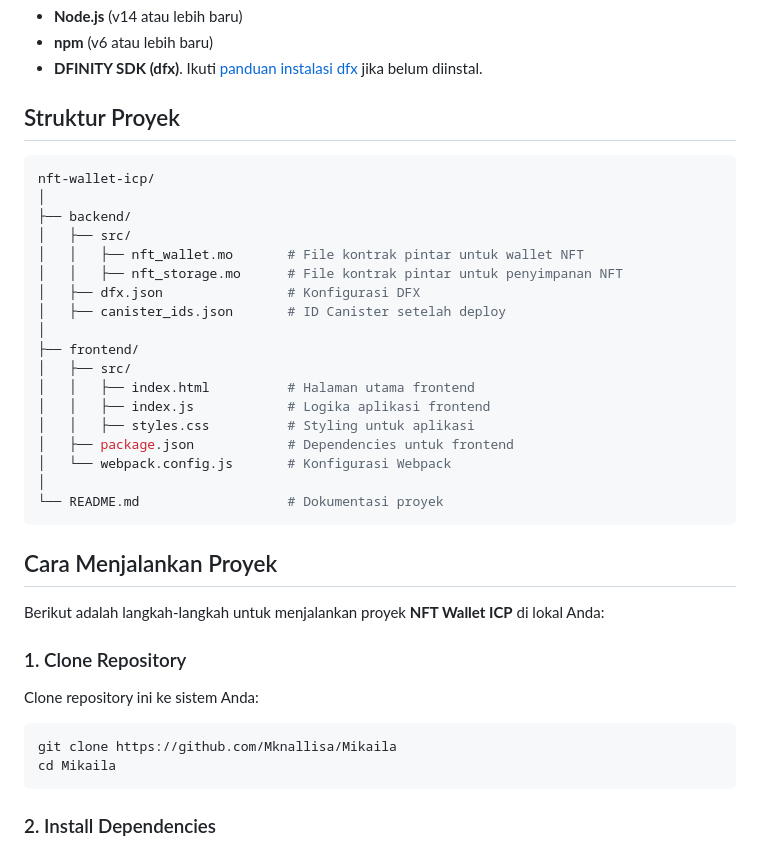
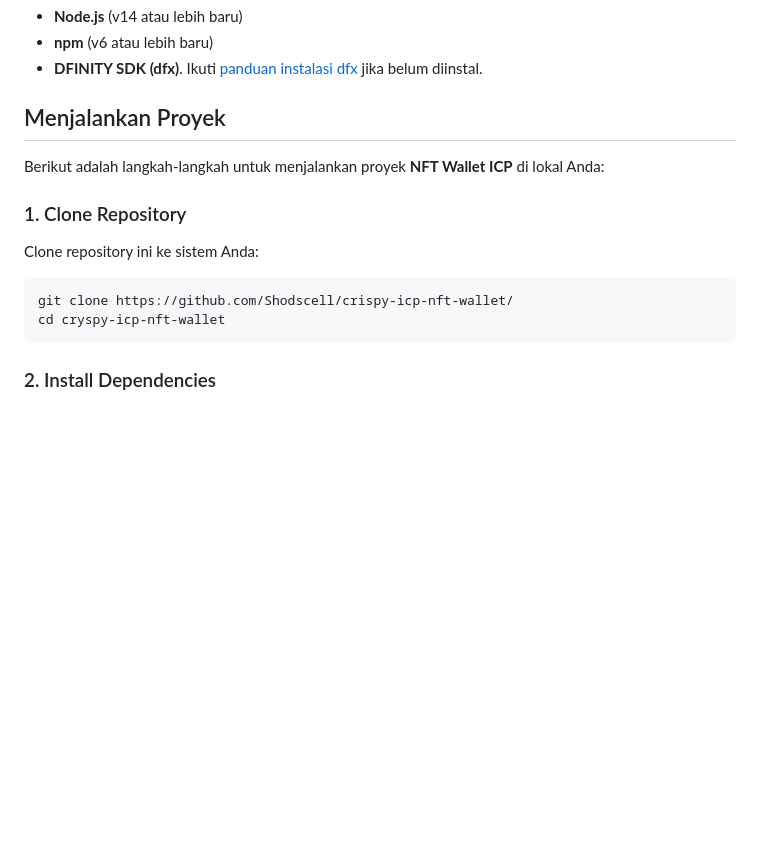
Before and after one commit to Shodscell/crispy-icp-nft-wallet, a Markdown page: README.md, the part around the change. Rendered like a GitHub page; blank space fills up the shorter version.

````diff
--- a/README.md
+++ b/README.md
@@ -25,30 +25,7 @@ Pastikan Anda sudah menginstal beberapa alat berikut di sistem Anda:
 - **npm** (v6 atau lebih baru)
 - **DFINITY SDK (dfx)**. Ikuti [panduan instalasi dfx](https://smartcontracts.org/docs/quickstart/quickstart.html#download-and-install) jika belum diinstal.
 
-## Struktur Proyek
-
-```bash
-nft-wallet-icp/
-│
-├── backend/
-│   ├── src/
-│   │   ├── nft_wallet.mo       # File kontrak pintar untuk wallet NFT
-│   │   ├── nft_storage.mo      # File kontrak pintar untuk penyimpanan NFT
-│   ├── dfx.json                # Konfigurasi DFX
-│   ├── canister_ids.json       # ID Canister setelah deploy
-│
-├── frontend/
-│   ├── src/
-│   │   ├── index.html          # Halaman utama frontend
-│   │   ├── index.js            # Logika aplikasi frontend
-│   │   ├── styles.css          # Styling untuk aplikasi
-│   ├── package.json            # Dependencies untuk frontend
-│   └── webpack.config.js       # Konfigurasi Webpack
-│
-└── README.md                   # Dokumentasi proyek
-```
-
-## Cara Menjalankan Proyek
+## Menjalankan Proyek
 
 Berikut adalah langkah-langkah untuk menjalankan proyek **NFT Wallet ICP** di lokal Anda:
 
@@ -57,8 +34,8 @@ Berikut adalah langkah-langkah untuk menjalankan proyek **NFT Wallet ICP** di lo
 Clone repository ini ke sistem Anda:
 
 ```bash
-git clone https://github.com/Mknallisa/Mikaila
-cd Mikaila
+git clone https://github.com/Shodscell/crispy-icp-nft-wallet/
+cd cryspy-icp-nft-wallet
 ```
 
 ### 2. Install Dependencies
````
